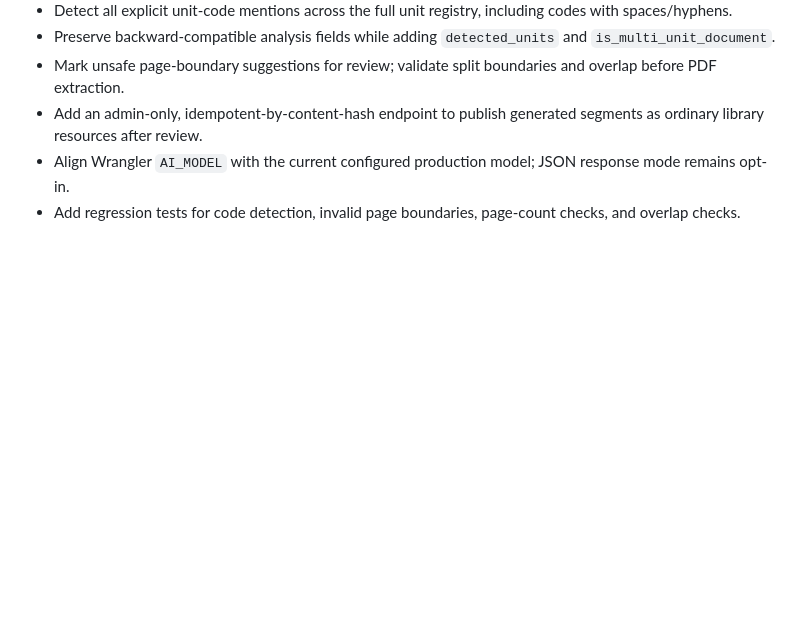
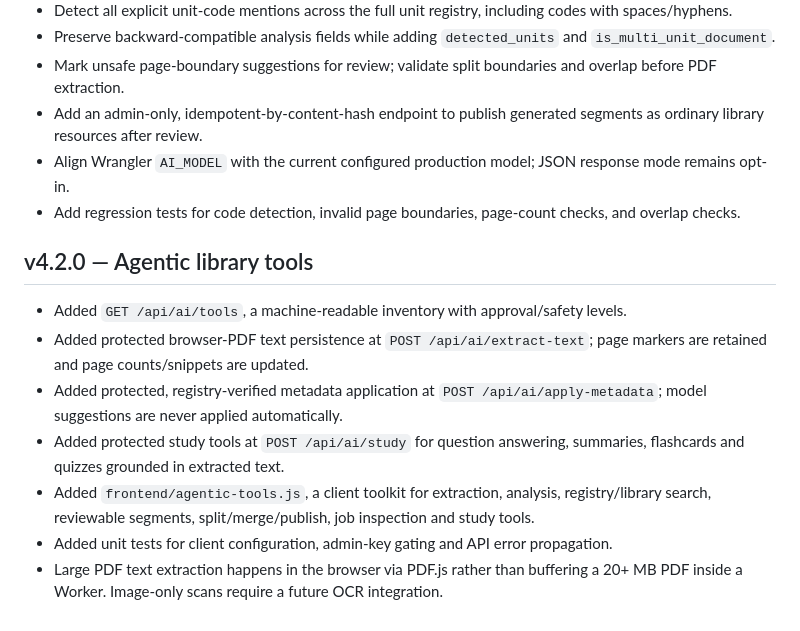
Before and after one commit to Braddock20/Communitylib, a Markdown page: CHANGES.md, the part around the change. GitHub-like rendering; blank space fills up the shorter version.

Commit message:
Update via gpush

```diff
--- a/CHANGES.md
+++ b/CHANGES.md
@@ -79,3 +79,14 @@ this API keeps working. Two concrete fixes and one workflow change:
 - Add an admin-only, idempotent-by-content-hash endpoint to publish generated segments as ordinary library resources after review.
 - Align Wrangler `AI_MODEL` with the current configured production model; JSON response mode remains opt-in.
 - Add regression tests for code detection, invalid page boundaries, page-count checks, and overlap checks.
+
+
+## v4.2.0 — Agentic library tools
+
+- Added `GET /api/ai/tools`, a machine-readable inventory with approval/safety levels.
+- Added protected browser-PDF text persistence at `POST /api/ai/extract-text`; page markers are retained and page counts/snippets are updated.
+- Added protected, registry-verified metadata application at `POST /api/ai/apply-metadata`; model suggestions are never applied automatically.
+- Added protected study tools at `POST /api/ai/study` for question answering, summaries, flashcards and quizzes grounded in extracted text.
+- Added `frontend/agentic-tools.js`, a client toolkit for extraction, analysis, registry/library search, reviewable segments, split/merge/publish, job inspection and study tools.
+- Added unit tests for client configuration, admin-key gating and API error propagation.
+- Large PDF text extraction happens in the browser via PDF.js rather than buffering a 20+ MB PDF inside a Worker. Image-only scans require a future OCR integration.
```
